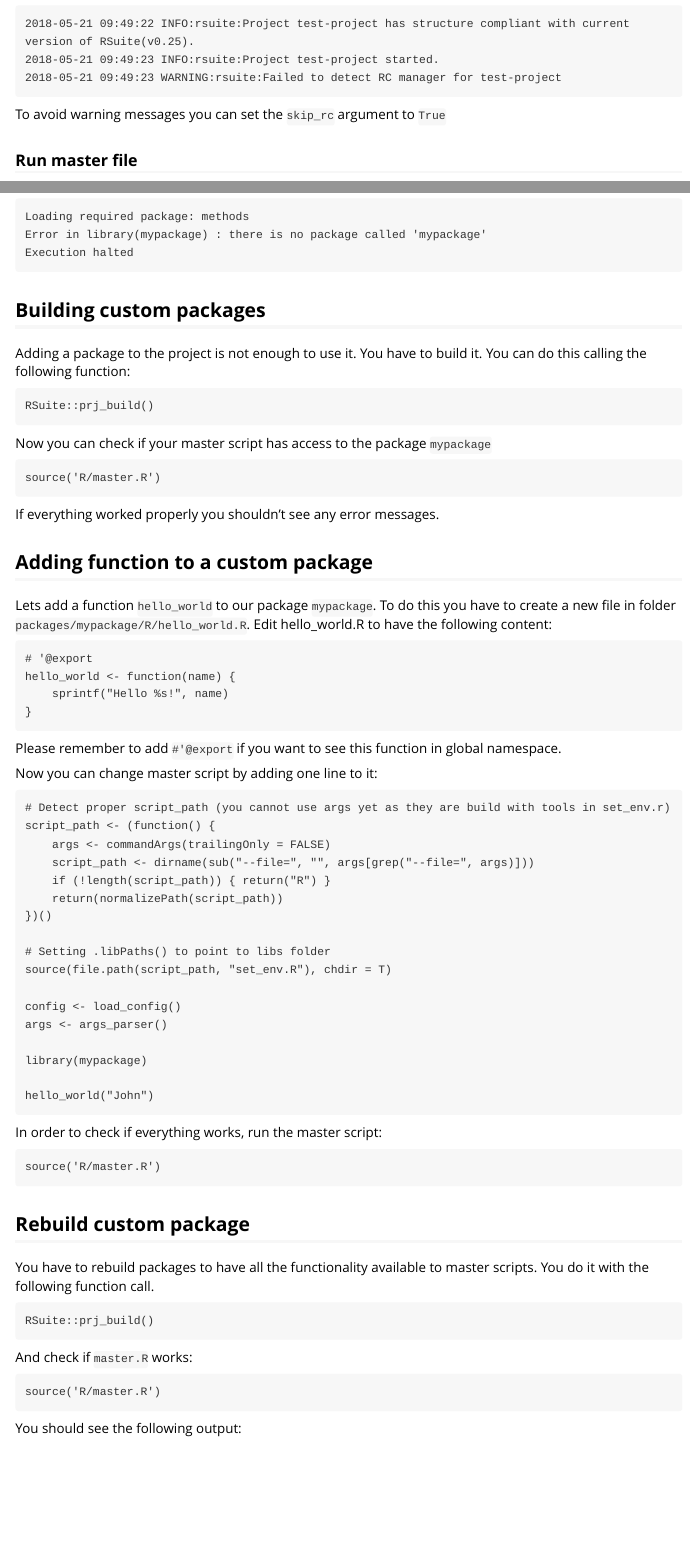
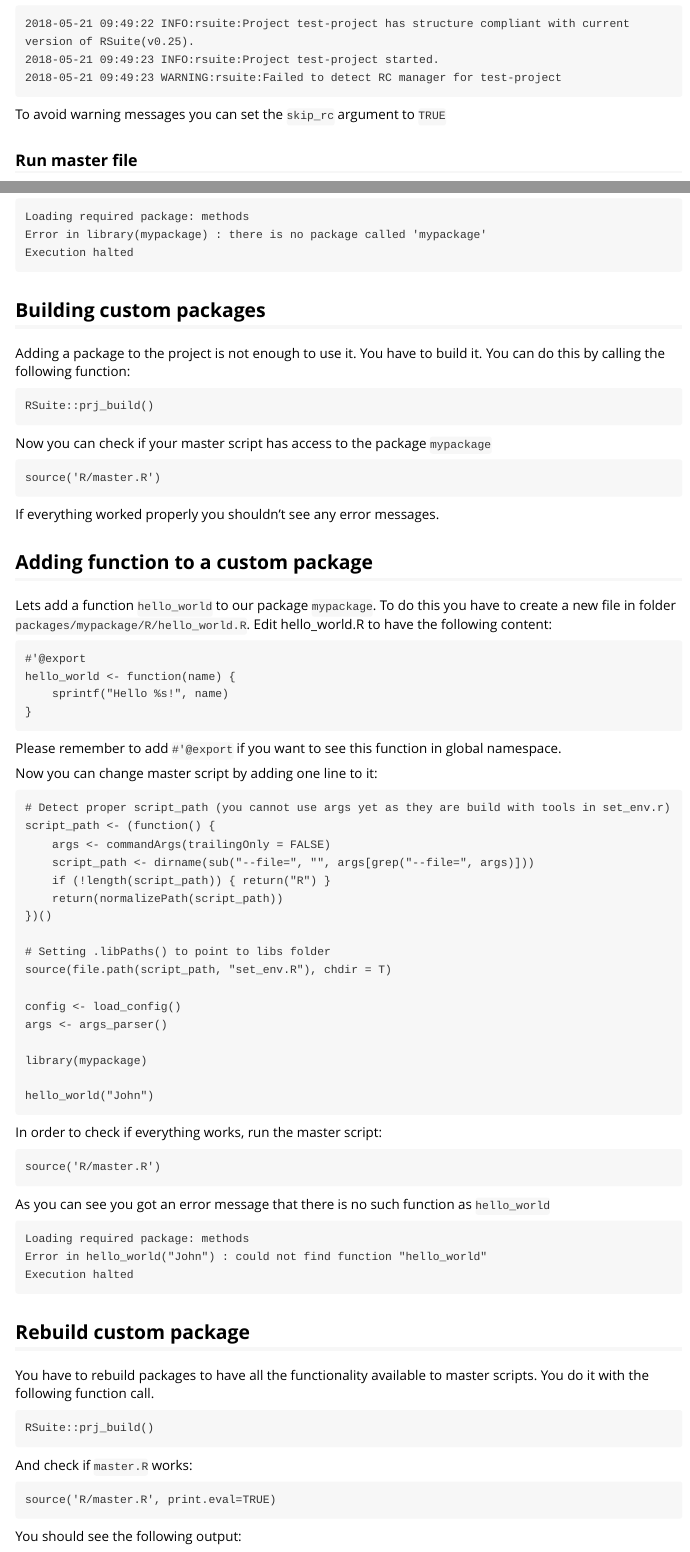
Before and after one commit to WLOGSolutions/RSuite, an R Markdown document (packages/RSuite/vignettes/RSuite-vignette.Rmd): the page in a window 1100 px wide, from 470 px down, and a second part further down, joined at a grey line. Rendered offline with R 4.5, knitr and Pandoc, with nearby package versions.

Commit message:
Add error output in section 'Adding function to a custom package'

````diff
--- a/packages/RSuite/vignettes/RSuite-vignette.Rmd
+++ b/packages/RSuite/vignettes/RSuite-vignette.Rmd
@@ -38,7 +38,7 @@
 2018-05-21 09:49:23 WARNING:rsuite:Failed to detect RC manager for test-project
 ```
 
-To avoid warning messages you can set the ```skip_rc``` argument to ```True```
+To avoid warning messages you can set the ```skip_rc``` argument to ```TRUE```
 
 ### Run master file
 Every project has a special structure. Lets change working directory to the project we just created to check it.
@@ -130,7 +130,7 @@
 
 ## Building custom packages
 
-Adding a package to the project is not enough to use it. You have to build it. You can do this calling the following function:
+Adding a package to the project is not enough to use it. You have to build it. You can do this by calling the following function:
 ```
 RSuite::prj_build()
 ```
@@ -180,6 +180,14 @@
 source('R/master.R')
 ```
 
+As you can see you got an error message that there is no such function as ```hello_world```
+
+```
+Loading required package: methods
+Error in hello_world("John") : could not find function "hello_world"
+Execution halted
+```
+
 ## Rebuild custom package
 You have to rebuild packages to have all the functionality available to master scripts. You do it with the following function call.
 ```
@@ -188,7 +196,7 @@
 
 And check if ```master.R``` works:
 ```
-source('R/master.R')
+source('R/master.R', print.eval=TRUE)
 ```
 
 You should see the following output:
````
Also changed, not shown: packages/RSuite/vignettes/RSuite-vignette.Rmd (4 more changed lines).
